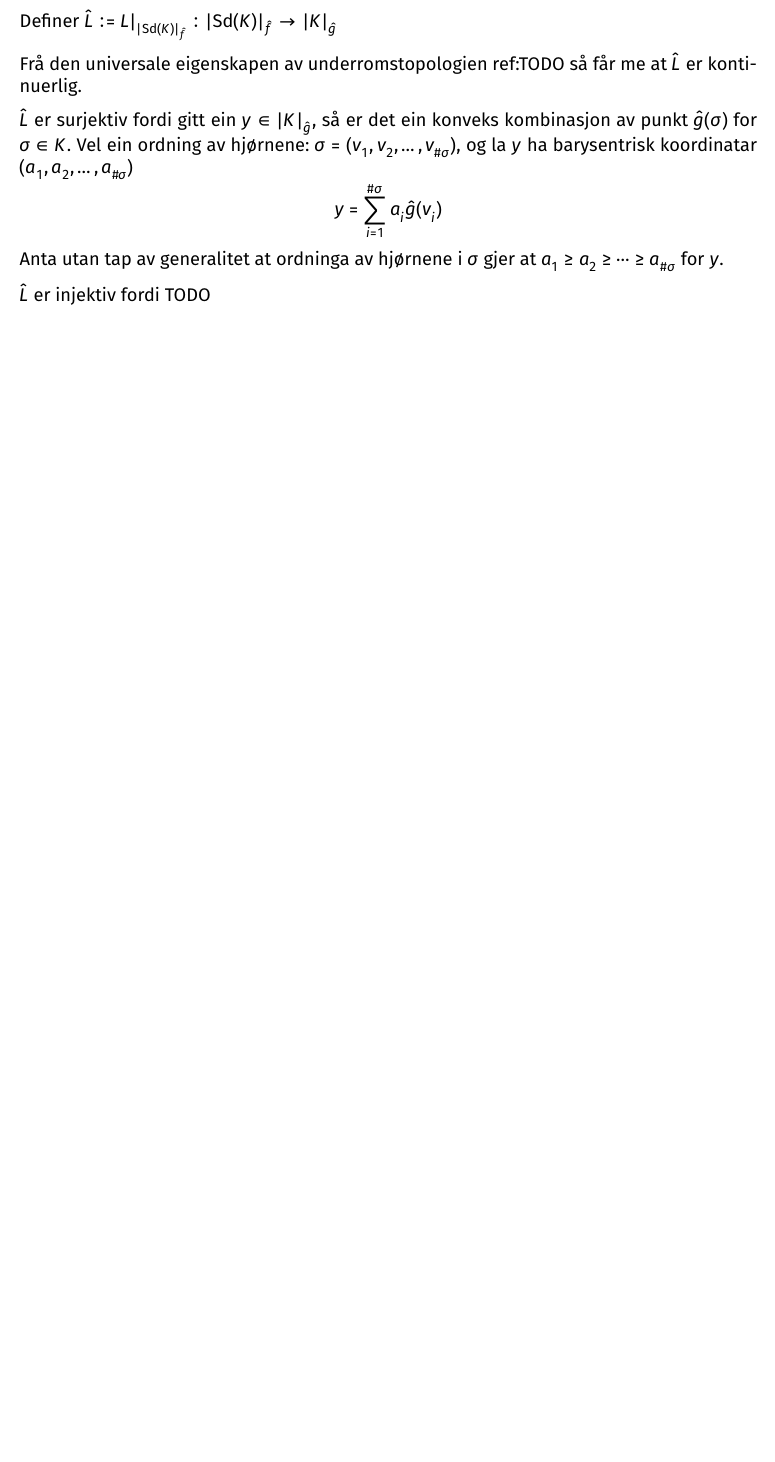
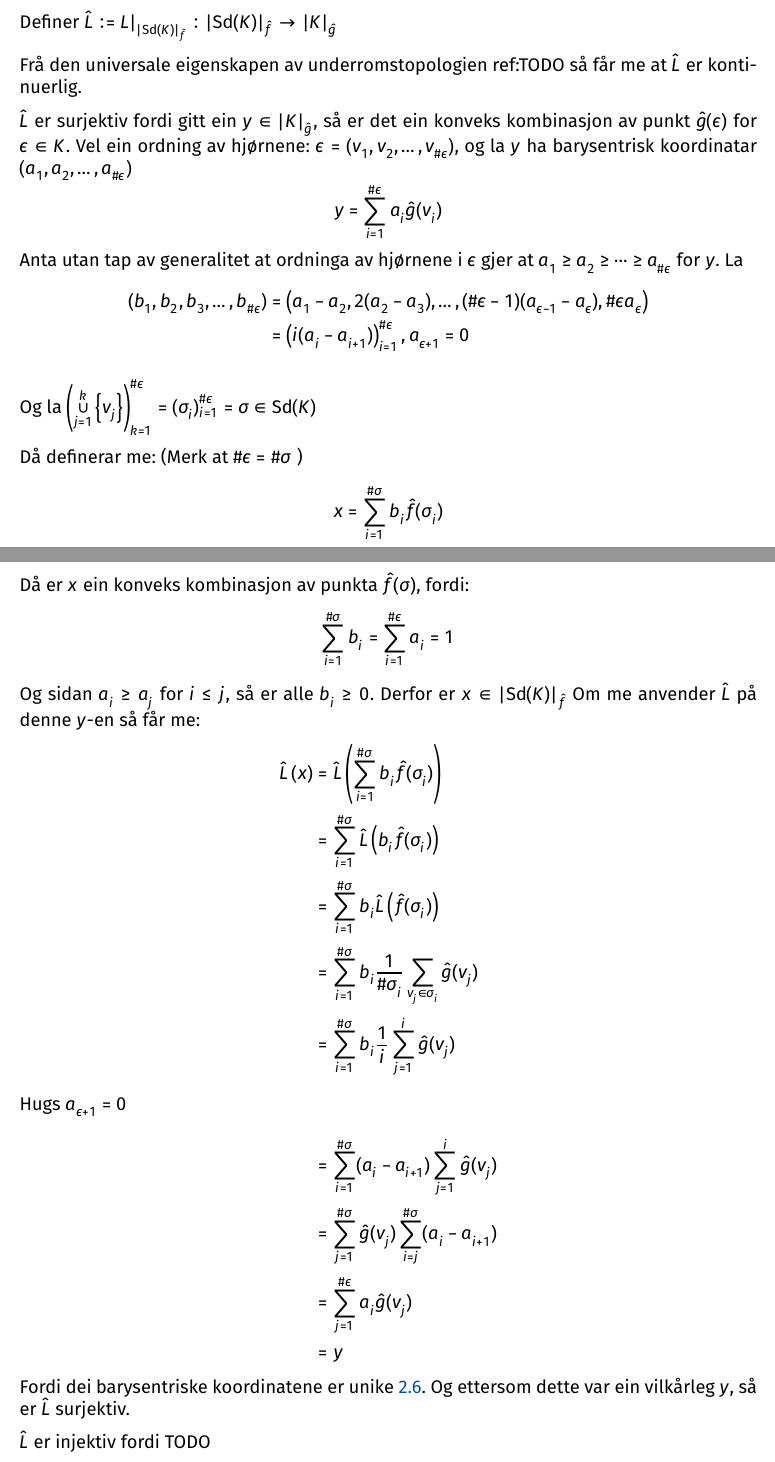
Before and after one commit to Havard-SL/BachelorNerveTeorem, a LaTeX document (Bachelor.tex): part of page 10 of 12 before the commit and two parts of pages 10 and 11 of 13 after it, the two joined at a grey line, cut so that both start at the same text, the shorter picture padded with empty space. Compiled offline with XeLaTeX.

Commit message:
Vist surjektivitet på K -> Sd(K)

```diff
--- a/Bachelor.tex
+++ b/Bachelor.tex
@@ -592,11 +592,41 @@ Dette beviset er frå TODO
 
 	Frå den universale eigenskapen av underromstopologien ref:TODO så får me at \( \hat{L} \) er kontinuerlig.
 
-	\( \hat{L} \) er surjektiv fordi gitt ein \( y \in \gr{K}_{\hat{g}} \), så er det ein konveks kombinasjon av punkt \( \hat{g}(\sigma) \) for \( \sigma \in K \). Vel ein ordning av hjørnene: \( \sigma = (v_1, v_2, \dots, v_{\#\sigma}) \), og la \( y \) ha barysentrisk koordinatar \( (a_1, a_2, \dots, a_{\#\sigma}) \)
+	\( \hat{L} \) er surjektiv fordi gitt ein \( y \in \gr{K}_{\hat{g}} \), så er det ein konveks kombinasjon av punkt \( \hat{g}(\epsilon) \) for \( \epsilon \in K \). Vel ein ordning av hjørnene: \( \epsilon = (v_1, v_2, \dots, v_{\#\epsilon}) \), og la \( y \) ha barysentrisk koordinatar \( (a_1, a_2, \dots, a_{\#\epsilon}) \)
 	\[
-		y = \sum_{i = 1}^{\#\sigma} a_i \hat{g}(v_i)
+		y = \sum_{i = 1}^{\#\epsilon} a_i \hat{g}(v_i)
 	\]
-	Anta utan tap av generalitet at ordninga av hjørnene i \( \sigma \) gjer at \( a_1 \geq a_2 \geq \dots \geq a_{\#\sigma} \) for \( y \).
+	Anta utan tap av generalitet at ordninga av hjørnene i \( \epsilon \) gjer at \( a_1 \geq a_2 \geq \dots \geq a_{\#\epsilon} \) for \( y \). La
+	\begin{align*}
+		(b_1, b_2, b_3, \dots, b_{\#\epsilon}) &= \left( a_1-a_2, 2(a_2-a_3), \dots, (\#\epsilon-1)(a_{\epsilon-1}-a_{\epsilon}), \#\epsilon a_{\epsilon} \right) \\
+		&= \left( i (a_i-a_{i+1}) \right)_{i=1}^{\#\epsilon}, a_{\epsilon+1} = 0
+	\end{align*}
+
+	Og la \( \left(\union_{j = 1}^{k} \set{v_j} \right)_{k=1}^{\#\epsilon} = (\sigma_i)_{i=1}^{\#\epsilon}=\sigma \in \Sd(K) \)
+
+	Då definerar me: (Merk at \( \#\epsilon = \#\sigma\) )
+	\[
+		x = \sum_{i=1}^{\#\sigma} b_i \hat{f}(\sigma_i)
+	\]
+	Då er \( x \) ein konveks kombinasjon av punkta \( \hat{f}(\sigma) \), fordi:
+	\[
+		\sum_{i=1}^{\#\sigma} b_i = \sum_{i=1}^{\#\epsilon} a_i = 1
+	\]
+	Og sidan \( a_i \geq a_j \) for \( i \leq j \), så er alle \( b_i \geq 0 \). Derfor er \( x \in \gr{\Sd(K)}_{\hat{f}} \) % ref til def?
+	Om me anvender \( \hat{L} \) på denne \( y \)-en så får me:
+	\begin{align*} % Meir detaljar rundt sum manipulasjon på linja 4-5?
+		\hat{L}\left(x\right) &= \hat{L}\left( \sum_{i=1}^{\#\sigma} b_i \hat{f}(\sigma_i) \right) \\
+		&= \sum_{i=1}^{\#\sigma} \hat{L} \left( b_i \hat{f}(\sigma_i) \right) \\
+		&= \sum_{i=1}^{\#\sigma} b_i \hat{L} \left( \hat{f}(\sigma_i) \right) \\
+		&= \sum_{i=1}^{\#\sigma} b_i \frac{1}{\#\sigma_i} \sum_{v_j \in \sigma_i} \hat{g}(v_j) \\
+		&= \sum_{i=1}^{\#\sigma} b_i \frac{1}{i} \sum_{j = 1}^{i} \hat{g}(v_j) \\
+		\intertext{Hugs \( a_{\epsilon+1} = 0 \)}
+		&= \sum_{i=1}^{\#\sigma} (a_{i}-a_{i+1}) \sum_{j = 1}^{i} \hat{g}(v_j) \\
+		&= \sum_{j=1}^{\#\sigma} \hat{g}(v_j) \sum_{i = j}^{\#\sigma} (a_{i}-a_{i+1}) \\
+		&= \sum_{j=1}^{\#\epsilon} a_i \hat{g}(v_j) \\
+		&= y
+	\end{align*}
+	Fordi dei barysentriske koordinatene er unike \ref{thm:unik-barysentrisk-koordinat}. Og ettersom dette var ein vilkårleg \( y \), så er \( \hat{L} \) surjektiv.
 
 	\( \hat{L} \) er injektiv fordi TODO
 
```
Also changed, not shown: Bachelor.tex (4 more changed lines).
